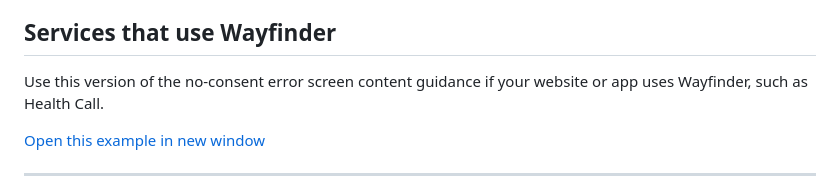
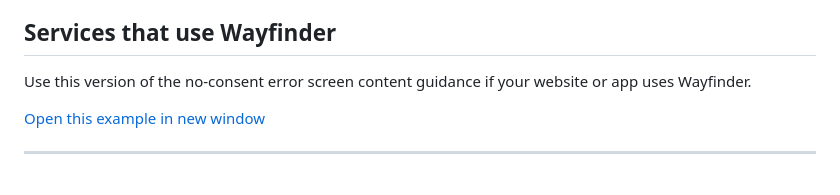
Before and after one commit to nhsconnect/nhslogin, a Markdown page: src/no-consent-guidance.md, the part around the change. Drawn GitHub-style.

Commit message:
Update no-consent.md
Update content for no-consent, remove example of Health call from Wayfinder card

```diff
--- a/src/no-consent-guidance.md
+++ b/src/no-consent-guidance.md
@@ -80,7 +80,7 @@ title: Sharing a user's NHS login information with your service
               <h2 id="wayfinder">
                 Services that use Wayfinder
               </h2>
-              <p class="nhsuk-card__description">Use this version of the no-consent error screen content guidance if your website or app uses Wayfinder, such as Health Call.</p>
+              <p class="nhsuk-card__description">Use this version of the no-consent error screen content guidance if your website or app uses Wayfinder.</p>
               <a href="/nhslogin/images/Guidance-example-wayfinder.png" target="_blank" rel="noopener noreferrer">
           Open this example in new window
         </a>
```
